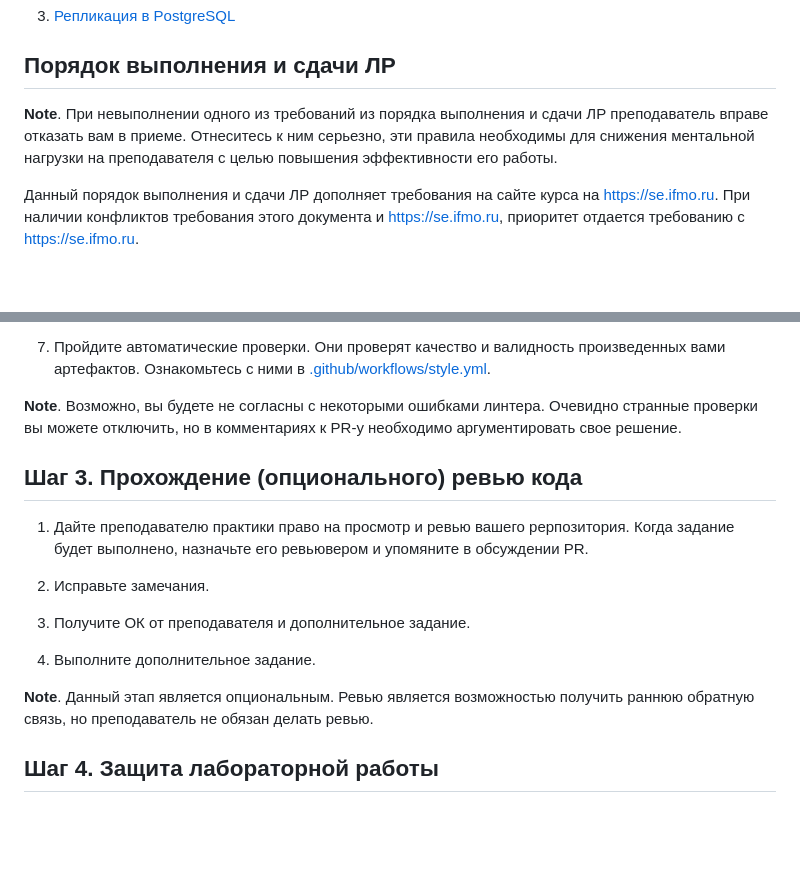
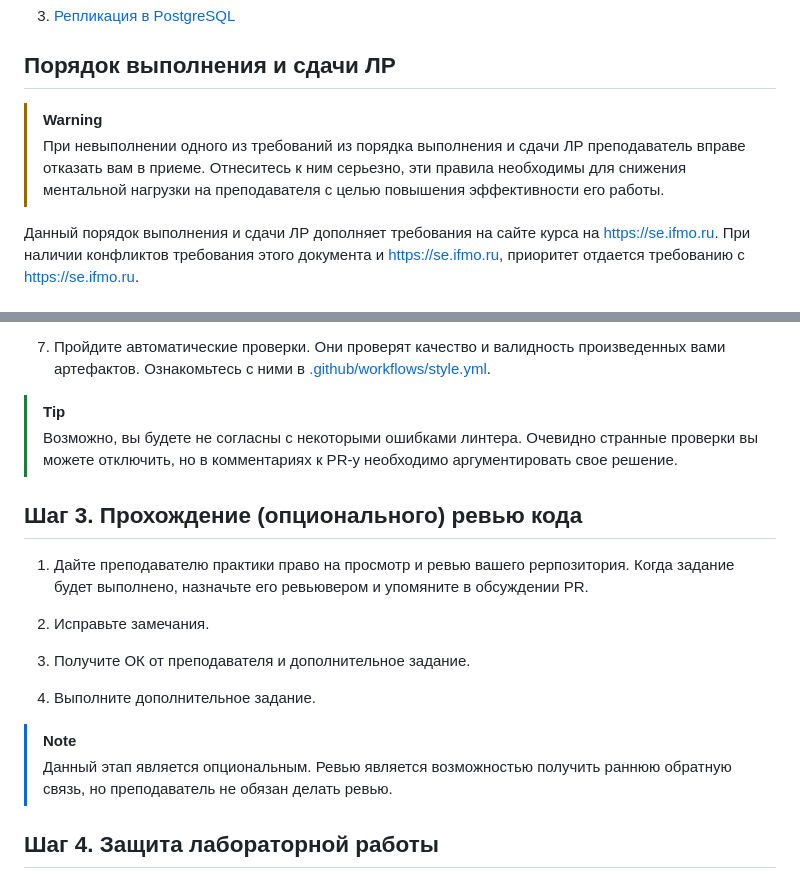
Before and after one commit to secs-dev/dbms-course, a Markdown page: README.md, 2 parts joined by grey strips. Drawn GitHub-style; blank space fills up the shorter version.

Commit message:
Use GitHub NOTE, WARNING, TIP...
Signed-off-by: vityaman <vityaman.dev@yandex.ru>

```diff
--- a/README.md
+++ b/README.md
@@ -12,10 +12,11 @@
 
 ## Порядок выполнения и сдачи ЛР
 
-**Note**. При невыполнении одного из требований из порядка выполнения и сдачи
-ЛР преподаватель вправе отказать вам в приеме. Отнеситесь к ним серьезно, эти
-правила необходимы для снижения ментальной нагрузки на преподавателя c целью
-повышения эффективности его работы.
+> [!WARNING]
+> При невыполнении одного из требований из порядка выполнения и сдачи
+> ЛР преподаватель вправе отказать вам в приеме. Отнеситесь к ним серьезно, эти
+> правила необходимы для снижения ментальной нагрузки на преподавателя c целью
+> повышения эффективности его работы.
 
 Данный порядок выполнения и сдачи ЛР дополняет требования на сайте курса на
 <https://se.ifmo.ru>. При наличии конфликтов требования этого документа и
@@ -59,9 +60,10 @@
    произведенных вами артефактов. Ознакомьтесь с ними в
    [.github/workflows/style.yml](./.github/workflows/style.yml).
 
-**Note**. Возможно, вы будете не согласны с некоторыми ошибками линтера.
-Очевидно странные проверки вы можете отключить, но в комментариях
-к PR-у необходимо аргументировать свое решение.
+> [!TIP]
+> Возможно, вы будете не согласны с некоторыми ошибками линтера.
+> Очевидно странные проверки вы можете отключить, но в комментариях
+> к PR-у необходимо аргументировать свое решение.
 
 ## Шаг 3. Прохождение (опционального) ревью кода
 
@@ -75,8 +77,9 @@
 
 4. Выполните дополнительное задание.
 
-**Note**. Данный этап является опциональным. Ревью является возможностью
-получить раннюю обратную связь, но преподаватель не обязан делать ревью.
+> [!NOTE]
+> Данный этап является опциональным. Ревью является возможностью
+> получить раннюю обратную связь, но преподаватель не обязан делать ревью.
 
 ## Шаг 4. Защита лабораторной работы
 
```
